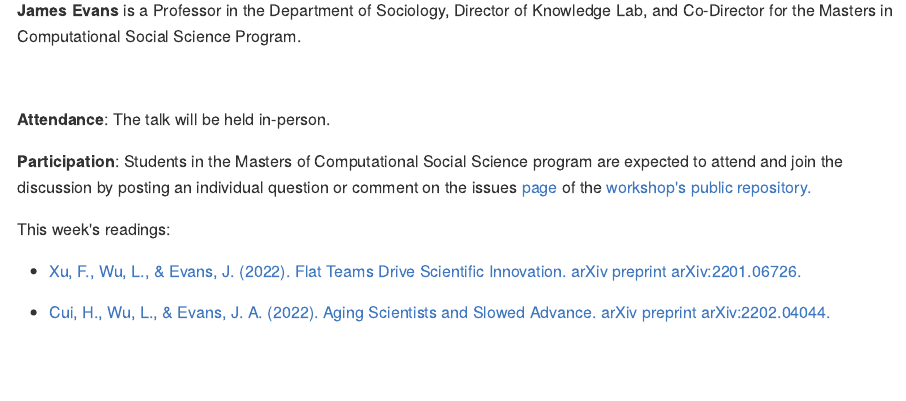
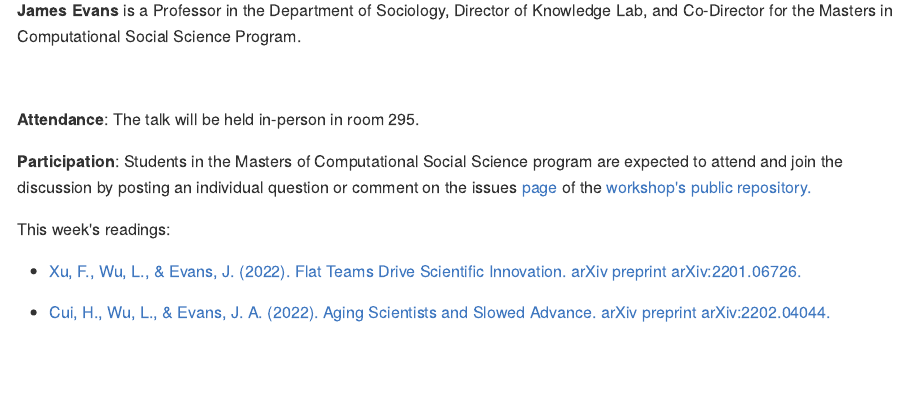
Before and after one commit to uchicago-computation-workshop/Spring2022, an R Markdown document (03-31_Evans/README.Rmd): the page in a window 1100 px wide, from 1380 px down. The pictures show the output file 03-31_Evans/README.md that the author committed with the source, drawn offline in the style of GitHub.

Commit message:
minor changes

```diff
--- a/03-31_Evans/README.Rmd
+++ b/03-31_Evans/README.Rmd
@@ -102,7 +102,7 @@ readings1 <- paste0("[", week_paper_ref1,"](https://github.com/uchicago-computat
 
 <p class=footertext2>
 
-**Attendance**: The talk will be held in-person.
+**Attendance**: The talk will be held in-person in room 295..
 </p>
 
 <p class=footertext2>
```
Also changed, not shown: 03-31_Evans/README.md.
